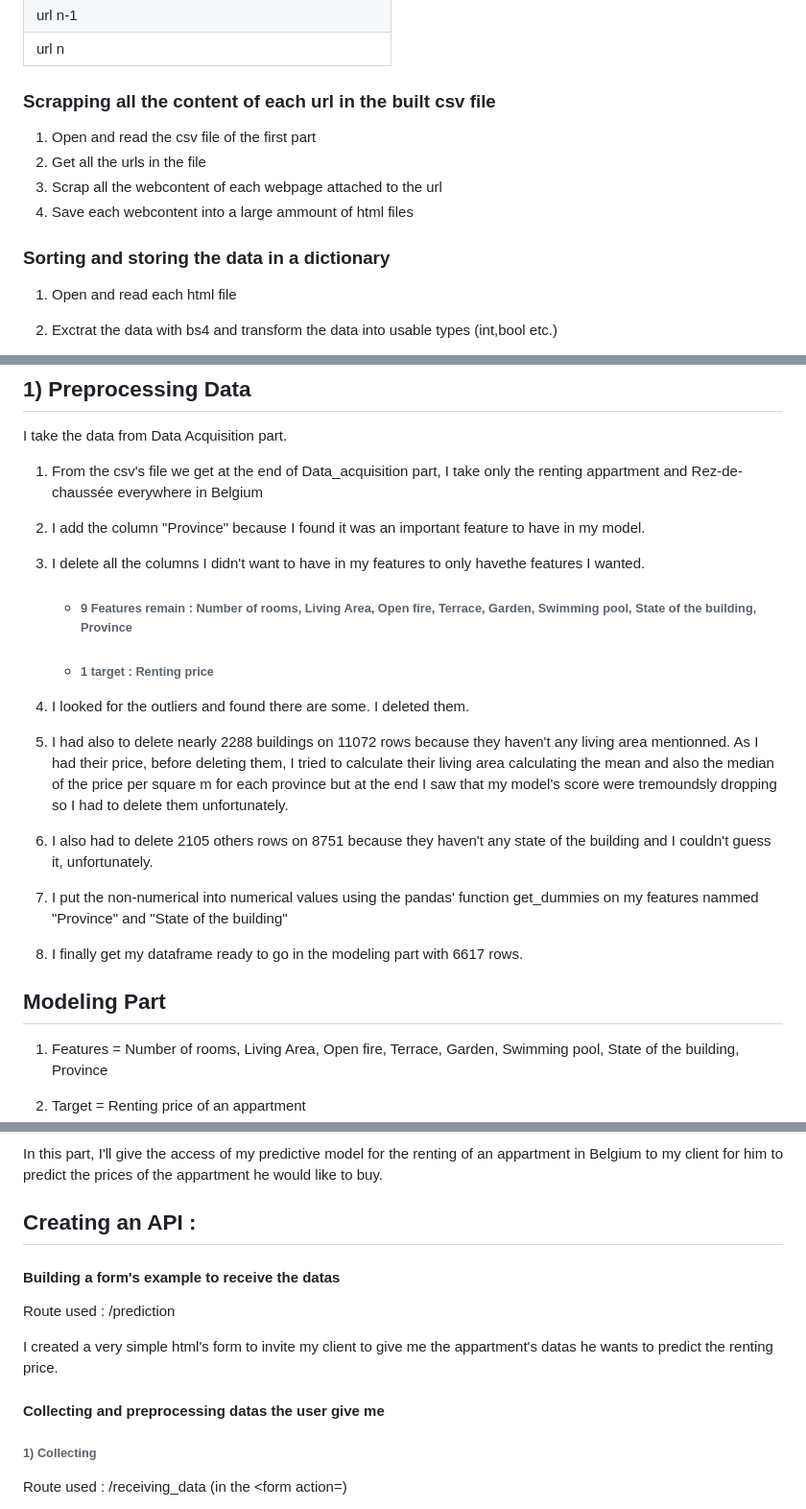
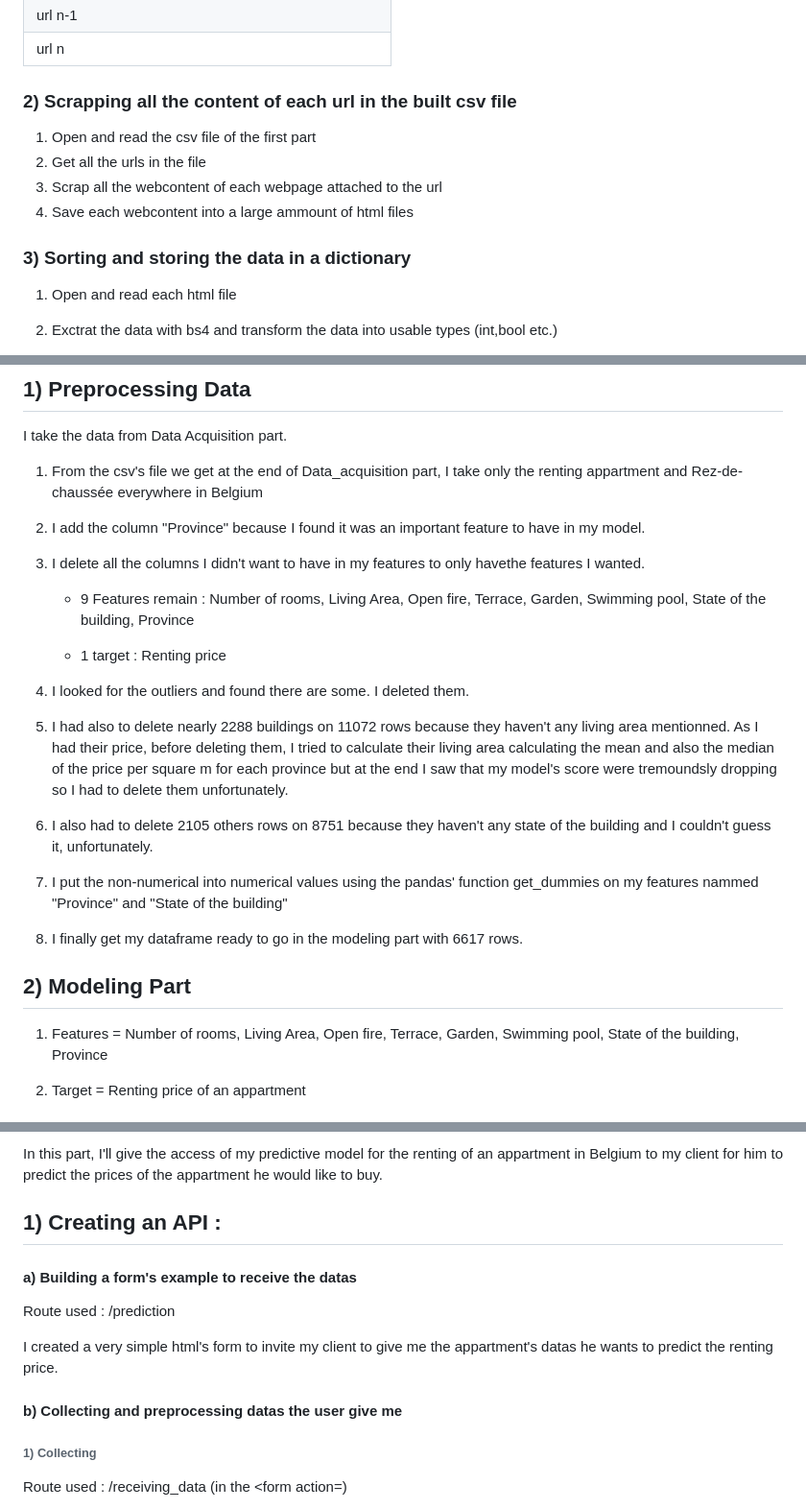
Before and after one commit to vdbromain/real-estate-price-prediction, a Markdown page: README.md, 3 parts joined by grey strips. Shown: that part at 96% size. Drawn GitHub-style.

```diff
--- a/README.md
+++ b/README.md
@@ -41,14 +41,14 @@ in a csv file.
 | url n-1                                          |
 | url n                                            |
 
-### Scrapping all the content of each url in the built csv file
+### 2) Scrapping all the content of each url in the built csv file
 
 1. Open and read the csv file of the first part
 2. Get all the urls in the file
 3. Scrap all the webcontent of each webpage attached to the url
 4. Save each webcontent into a large ammount of html files
 
-### Sorting and storing the data in a dictionary
+### 3) Sorting and storing the data in a dictionary
 
 1. Open and read each html file
 
@@ -169,9 +171,9 @@ I take the data from Data Acquisition part.
 
 3. I delete all the columns I didn't want to have in my features to only havethe features I wanted.
 
-   - ###### 9 Features remain : Number of rooms, Living Area, Open fire, Terrace, Garden, Swimming pool, State of the building, Province
+   - 9 Features remain : Number of rooms, Living Area, Open fire, Terrace, Garden, Swimming pool, State of the building, Province
 
-   - ###### 1 target : Renting price
+   - 1 target : Renting price
 
 4. I looked for the outliers and found there are some. I deleted them.
 
@@ -183,7 +185,7 @@ I take the data from Data Acquisition part.
 
 8. I finally get my dataframe ready to go in the modeling part with 6617 rows.
 
-## Modeling Part
+## 2) Modeling Part
 
 1. Features = Number of rooms, Living Area, Open fire, Terrace, Garden, Swimming pool, State of the building, Province
 
@@ -225,15 +227,15 @@ GradientBoostingRegressor is the best model tested so far. But with a biggest nu
 In this part, I'll give the access of my predictive model for the renting of an appartment in Belgium to my client for him to predict the prices of the appartment he would like to buy.
 </div>
 
-## Creating an API :
+## 1) Creating an API :
 
-#### Building a form's example to receive the datas
+#### a) Building a form's example to receive the datas
 
 Route used : /prediction
 
 I created a very simple html's form to invite my client to give me the appartment's datas he wants to predict the renting price.
 
-#### Collecting and preprocessing datas the user give me
+#### b) Collecting and preprocessing datas the user give me
 
 ###### 1) Collecting
 
```
Also changed, not shown: other parts of README.md (+13 -9 lines), Visuals/Real_Estate_Pipeline.png (added).
